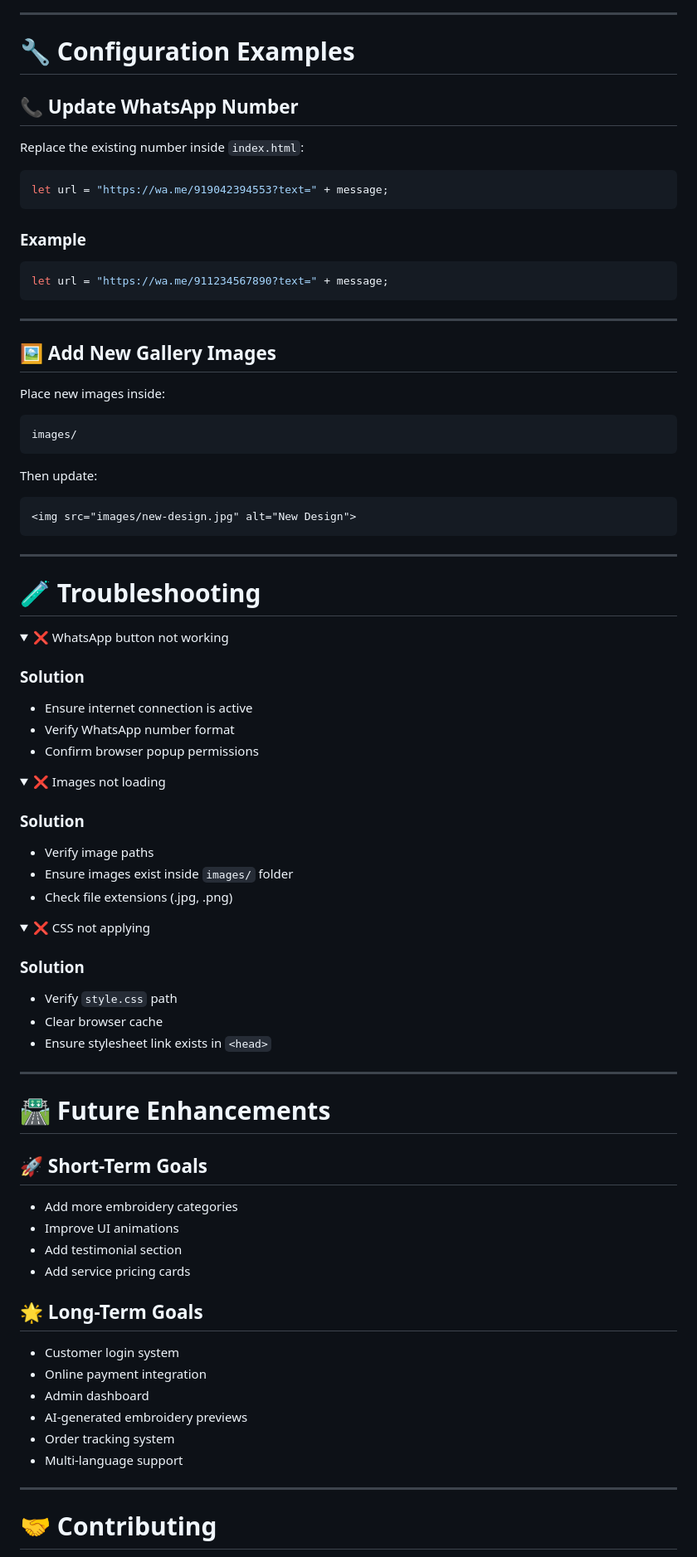
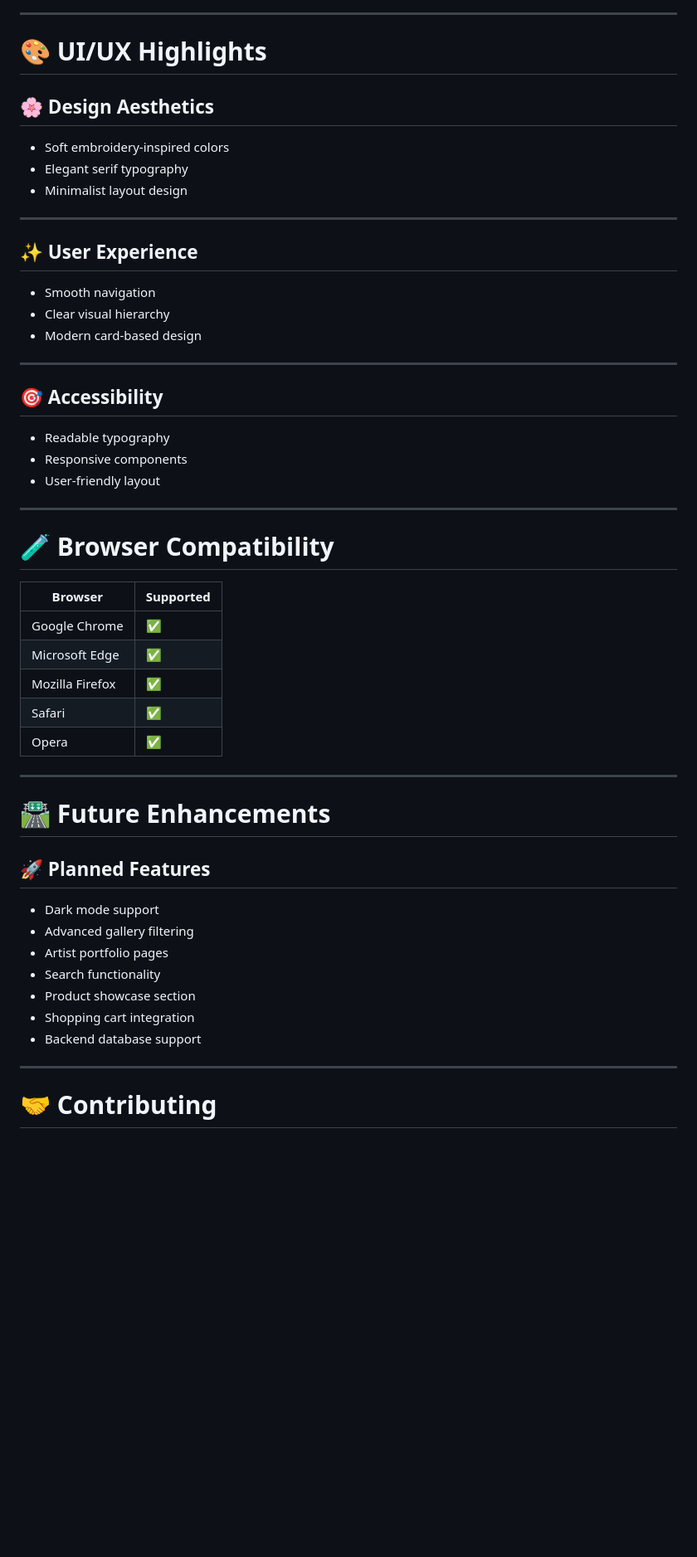
Before and after one commit to rowdybaby-0727/embroiding-work, a Markdown page: README.md, the part around one of its changes. Shown at 83% size. GitHub-like rendering; folded sections open; blank space fills up the shorter version.

````diff
--- a/README.md
+++ b/README.md
@@ -319,94 +301,55 @@ https://wa.me/<phone_number>?text=<message>
 
 ---
 
-# 🔧 Configuration Examples
+# 🎨 UI/UX Highlights
 
-## 📞 Update WhatsApp Number
+## 🌸 Design Aesthetics
 
-Replace the existing number inside `index.html`:
-
-```javascript
-let url = "https://wa.me/919042394553?text=" + message;
-```
-
-### Example
-
-```javascript
-let url = "https://wa.me/911234567890?text=" + message;
-```
+- Soft embroidery-inspired colors
+- Elegant serif typography
+- Minimalist layout design
 
 ---
 
-## 🖼️ Add New Gallery Images
+## ✨ User Experience
 
-Place new images inside:
-
-```text
-images/
-```
-
-Then update:
-
-```html
-<img src="images/new-design.jpg" alt="New Design">
-```
+- Smooth navigation
+- Clear visual hierarchy
+- Modern card-based design
 
 ---
 
-# 🧪 Troubleshooting
+## 🎯 Accessibility
 
-<details>
-<summary>❌ WhatsApp button not working</summary>
+- Readable typography
+- Responsive components
+- User-friendly layout
 
-### Solution
+---
 
-* Ensure internet connection is active
-* Verify WhatsApp number format
-* Confirm browser popup permissions
+# 🧪 Browser Compatibility
 
-</details>
-
-<details>
-<summary>❌ Images not loading</summary>
-
-### Solution
-
-* Verify image paths
-* Ensure images exist inside `images/` folder
-* Check file extensions (.jpg, .png)
-
-</details>
-
-<details>
-<summary>❌ CSS not applying</summary>
-
-### Solution
-
-* Verify `style.css` path
-* Clear browser cache
-* Ensure stylesheet link exists in `<head>`
-
-</details>
+| Browser | Supported |
+|---|---|
+| Google Chrome | ✅ |
+| Microsoft Edge | ✅ |
+| Mozilla Firefox | ✅ |
+| Safari | ✅ |
+| Opera | ✅ |
 
 ---
 
 # 🛣️ Future Enhancements
 
-## 🚀 Short-Term Goals
+## 🚀 Planned Features
 
-* Add more embroidery categories
-* Improve UI animations
-* Add testimonial section
-* Add service pricing cards
-
-## 🌟 Long-Term Goals
-
-* Customer login system
-* Online payment integration
-* Admin dashboard
-* AI-generated embroidery previews
-* Order tracking system
-* Multi-language support
+- Dark mode support
+- Advanced gallery filtering
+- Artist portfolio pages
+- Search functionality
+- Product showcase section
+- Shopping cart integration
+- Backend database support
 
 ---
 
````
Also changed, not shown: other parts of README.md (+235 -252 lines).
